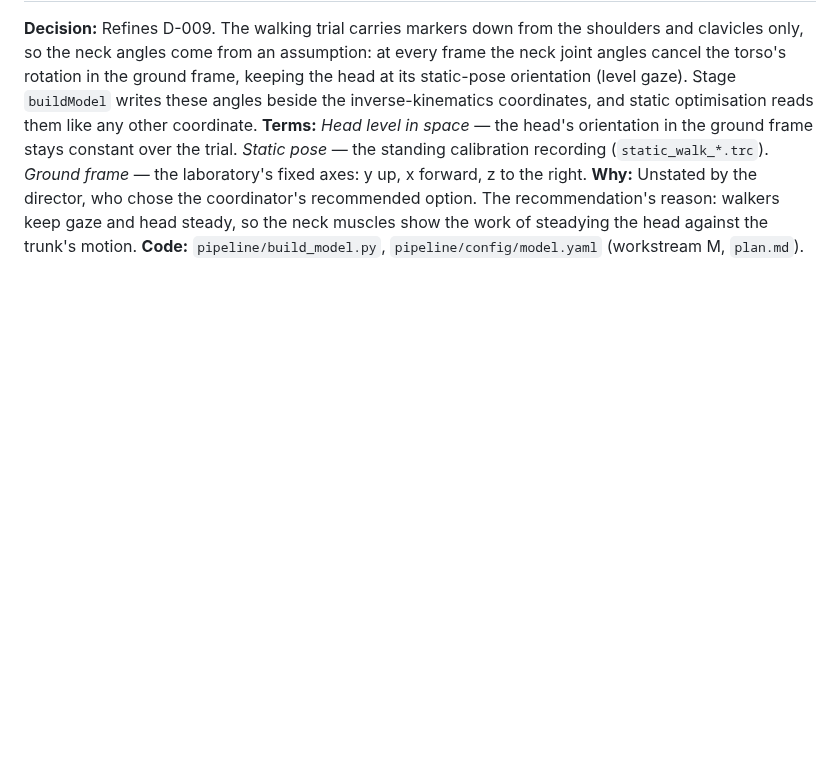
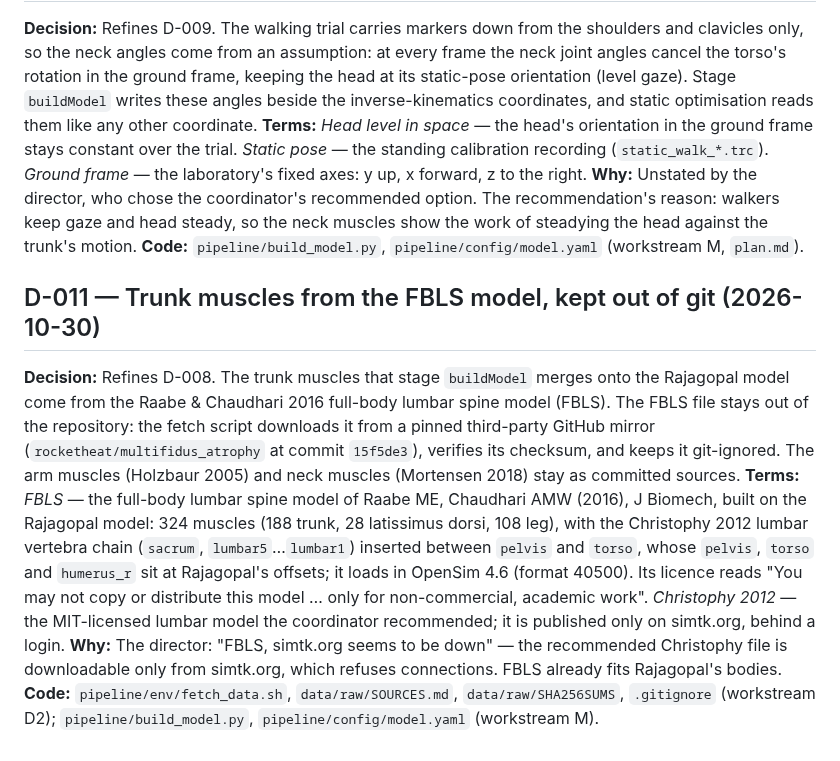
Before and after one commit to argent0/bio-mechanics, a Markdown page: DECISIONS.md, the part around the change. Rendered like a GitHub page; blank space fills up the shorter version.

Commit message:
Record D-011: trunk muscles from FBLS, kept out of git
Co-Authored-By: Claude Opus 5.5 <noreply@anthropic.com>

```diff
--- a/DECISIONS.md
+++ b/DECISIONS.md
@@ -69,3 +69,10 @@
 **Terms:** *Head level in space* — the head's orientation in the ground frame stays constant over the trial. *Static pose* — the standing calibration recording (`static_walk_*.trc`). *Ground frame* — the laboratory's fixed axes: y up, x forward, z to the right.
 **Why:** Unstated by the director, who chose the coordinator's recommended option. The recommendation's reason: walkers keep gaze and head steady, so the neck muscles show the work of steadying the head against the trunk's motion.
 **Code:** `pipeline/build_model.py`, `pipeline/config/model.yaml` (workstream M, `plan.md`).
+
+## D-011 — Trunk muscles from the FBLS model, kept out of git (2026-10-30)
+
+**Decision:** Refines D-008. The trunk muscles that stage `buildModel` merges onto the Rajagopal model come from the Raabe & Chaudhari 2016 full-body lumbar spine model (FBLS). The FBLS file stays out of the repository: the fetch script downloads it from a pinned third-party GitHub mirror (`rocketheat/multifidus_atrophy` at commit `15f5de3`), verifies its checksum, and keeps it git-ignored. The arm muscles (Holzbaur 2005) and neck muscles (Mortensen 2018) stay as committed sources.
+**Terms:** *FBLS* — the full-body lumbar spine model of Raabe ME, Chaudhari AMW (2016), J Biomech, built on the Rajagopal model: 324 muscles (188 trunk, 28 latissimus dorsi, 108 leg), with the Christophy 2012 lumbar vertebra chain (`sacrum`, `lumbar5`…`lumbar1`) inserted between `pelvis` and `torso`, whose `pelvis`, `torso` and `humerus_r` sit at Rajagopal's offsets; it loads in OpenSim 4.6 (format 40500). Its licence reads "You may not copy or distribute this model … only for non-commercial, academic work". *Christophy 2012* — the MIT-licensed lumbar model the coordinator recommended; it is published only on simtk.org, behind a login.
+**Why:** The director: "FBLS, simtk.org seems to be down" — the recommended Christophy file is downloadable only from simtk.org, which refuses connections. FBLS already fits Rajagopal's bodies.
+**Code:** `pipeline/env/fetch_data.sh`, `data/raw/SOURCES.md`, `data/raw/SHA256SUMS`, `.gitignore` (workstream D2); `pipeline/build_model.py`, `pipeline/config/model.yaml` (workstream M).
```
